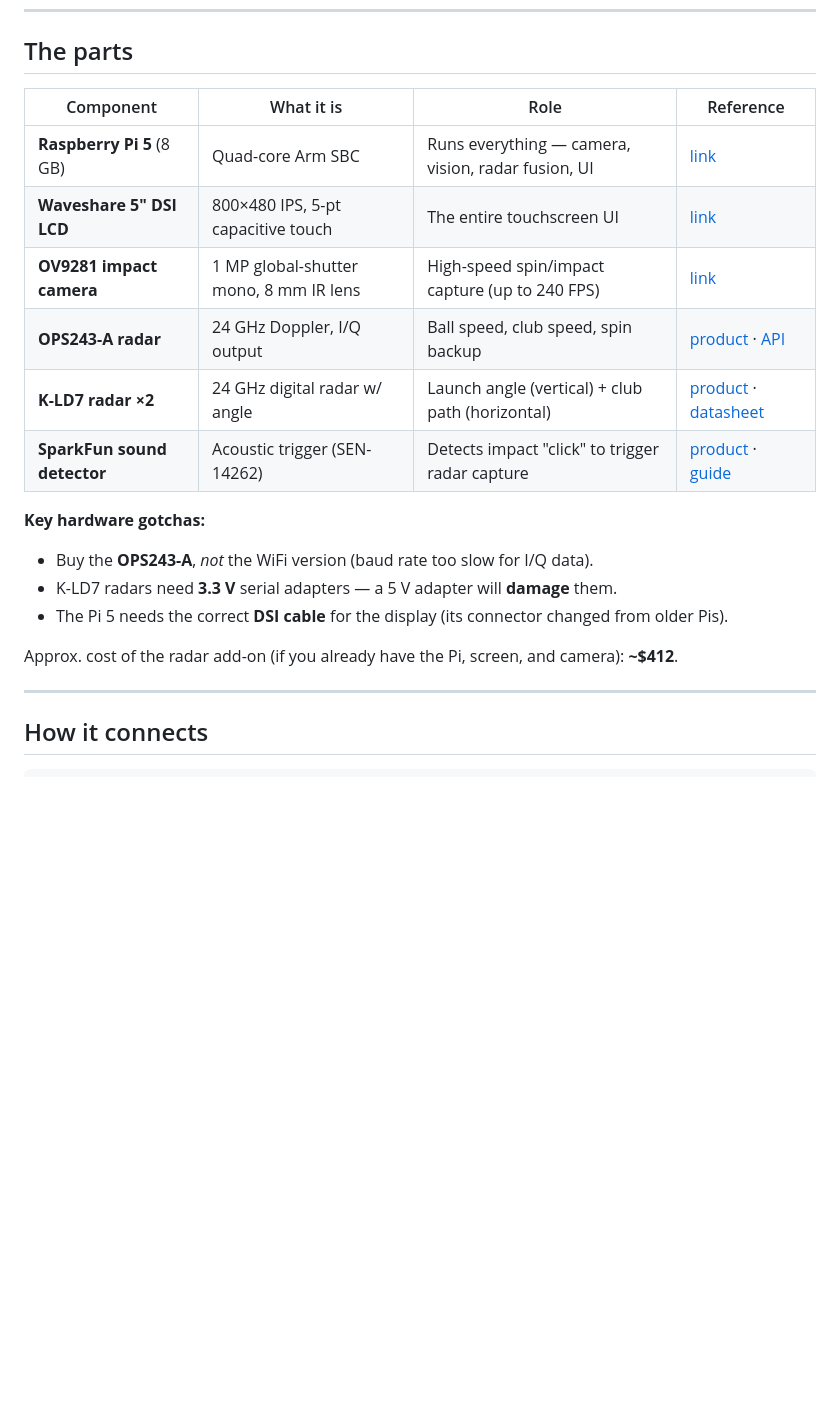
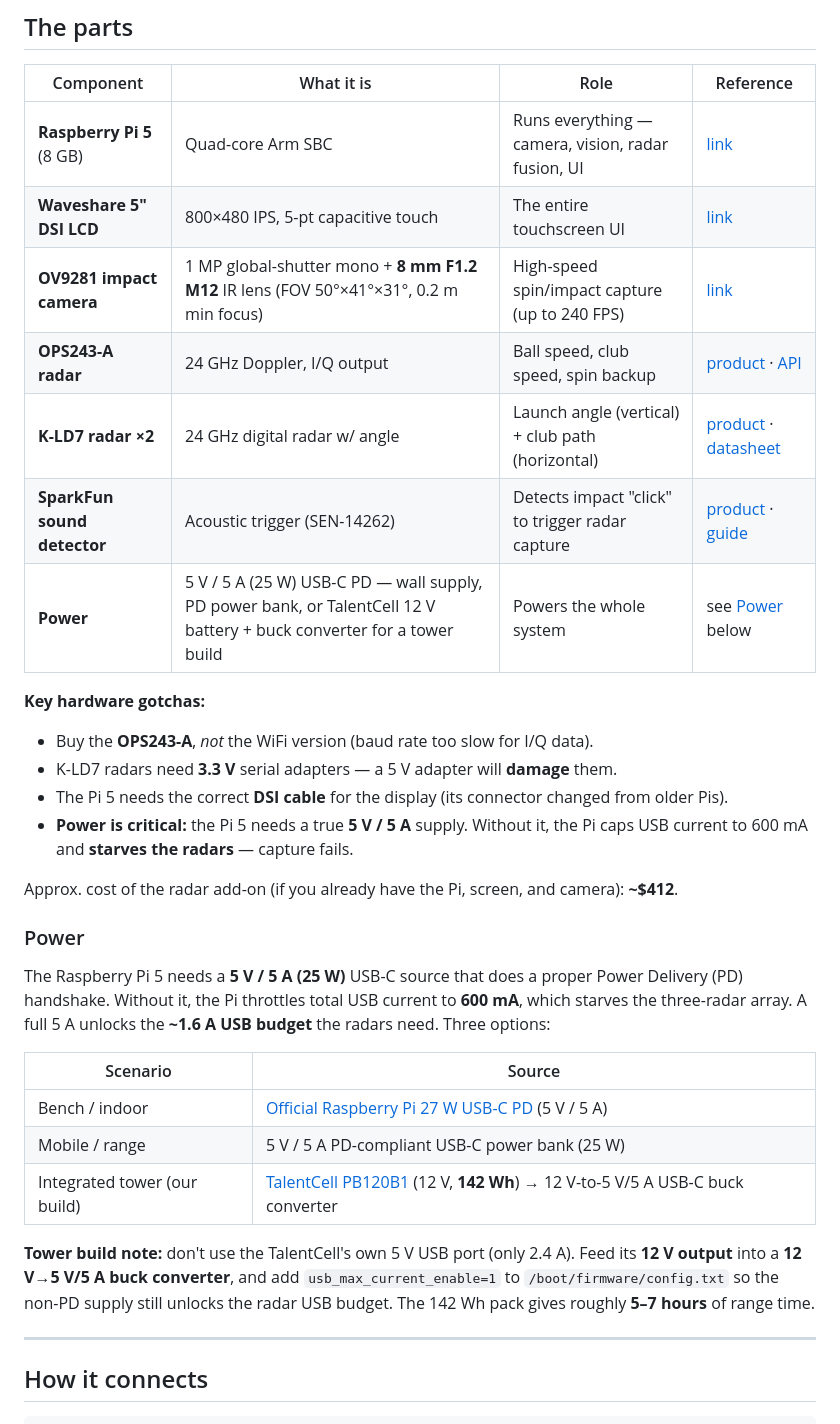
Before and after one commit to realrileylol/PRGR_Project, a Markdown page: docs/PRGR_Project_Summary.md, the part around the change. GitHub-like rendering; blank space fills up the shorter version.

```diff
--- a/docs/PRGR_Project_Summary.md
+++ b/docs/PRGR_Project_Summary.md
@@ -38,18 +38,39 @@ device that:
 |---|---|---|---|
 | **Raspberry Pi 5** (8 GB) | Quad-core Arm SBC | Runs everything — camera, vision, radar fusion, UI | [link](https://www.raspberrypi.com/products/raspberry-pi-5/) |
 | **Waveshare 5" DSI LCD** | 800×480 IPS, 5-pt capacitive touch | The entire touchscreen UI | [link](https://www.waveshare.com/5inch-dsi-lcd.htm) |
-| **OV9281 impact camera** | 1 MP global-shutter mono, 8 mm IR lens | High-speed spin/impact capture (up to 240 FPS) | [link](https://www.arducam.com/product/arducam-ov9281-1mp-global-shutter-mipi-camera-modules-for-raspberry-pi/) |
+| **OV9281 impact camera** | 1 MP global-shutter mono + **8 mm F1.2 M12** IR lens (FOV 50°×41°×31°, 0.2 m min focus) | High-speed spin/impact capture (up to 240 FPS) | [link](https://www.arducam.com/product/arducam-ov9281-1mp-global-shutter-mipi-camera-modules-for-raspberry-pi/) |
 | **OPS243-A radar** | 24 GHz Doppler, I/Q output | Ball speed, club speed, spin backup | [product](https://omnipresense.com/product/ops243-doppler-radar-sensor/) · [API](https://omnipresense.com/wp-content/uploads/2025/10/AN-010-AD_API_Interface.pdf) |
 | **K-LD7 radar ×2** | 24 GHz digital radar w/ angle | Launch angle (vertical) + club path (horizontal) | [product](https://rfbeam.ch/product/k-ld7-radar-transceiver/) · [datasheet](https://www.mouser.com/datasheet/2/1565/K_LD7_Datasheet-3446777.pdf) |
 | **SparkFun sound detector** | Acoustic trigger (SEN-14262) | Detects impact "click" to trigger radar capture | [product](https://www.sparkfun.com/products/14262) · [guide](https://learn.sparkfun.com/tutorials/sound-detector-hookup-guide/all) |
+| **Power** | 5 V / 5 A (25 W) USB-C PD — wall supply, PD power bank, or TalentCell 12 V battery + buck converter for a tower build | Powers the whole system | see [Power](#power) below |
 
 **Key hardware gotchas:**
 - Buy the **OPS243-A**, *not* the WiFi version (baud rate too slow for I/Q data).
 - K-LD7 radars need **3.3 V** serial adapters — a 5 V adapter will **damage** them.
 - The Pi 5 needs the correct **DSI cable** for the display (its connector changed from
   older Pis).
+- **Power is critical:** the Pi 5 needs a true **5 V / 5 A** supply. Without it, the Pi
+  caps USB current to 600 mA and **starves the radars** — capture fails.
 
 Approx. cost of the radar add-on (if you already have the Pi, screen, and camera): **~$412**.
+
+### Power
+
+The Raspberry Pi 5 needs a **5 V / 5 A (25 W)** USB-C source that does a proper Power
+Delivery (PD) handshake. Without it, the Pi throttles total USB current to **600 mA**,
+which starves the three-radar array. A full 5 A unlocks the **~1.6 A USB budget** the
+radars need. Three options:
+
+| Scenario | Source |
+|---|---|
+| Bench / indoor | [Official Raspberry Pi 27 W USB-C PD](https://www.raspberrypi.com/products/27w-power-supply/) (5 V / 5 A) |
+| Mobile / range | 5 V / 5 A PD-compliant USB-C power bank (25 W) |
+| Integrated tower (our build) | [TalentCell PB120B1](https://talentcell.com/lithium-ion-battery/12v/pb120b1.html) (12 V, **142 Wh**) → 12 V-to-5 V/5 A USB-C buck converter |
+
+**Tower build note:** don't use the TalentCell's own 5 V USB port (only 2.4 A). Feed its
+**12 V output** into a **12 V→5 V/5 A buck converter**, and add `usb_max_current_enable=1`
+to `/boot/firmware/config.txt` so the non-PD supply still unlocks the radar USB budget.
+The 142 Wh pack gives roughly **5–7 hours** of range time.
 
 ---
 
```
Also changed, not shown: docs/PRGR_Camera_Research_Brief.md (+5 -1 lines), docs/PROJECT_OVERVIEW.md (+62 -0 lines).
